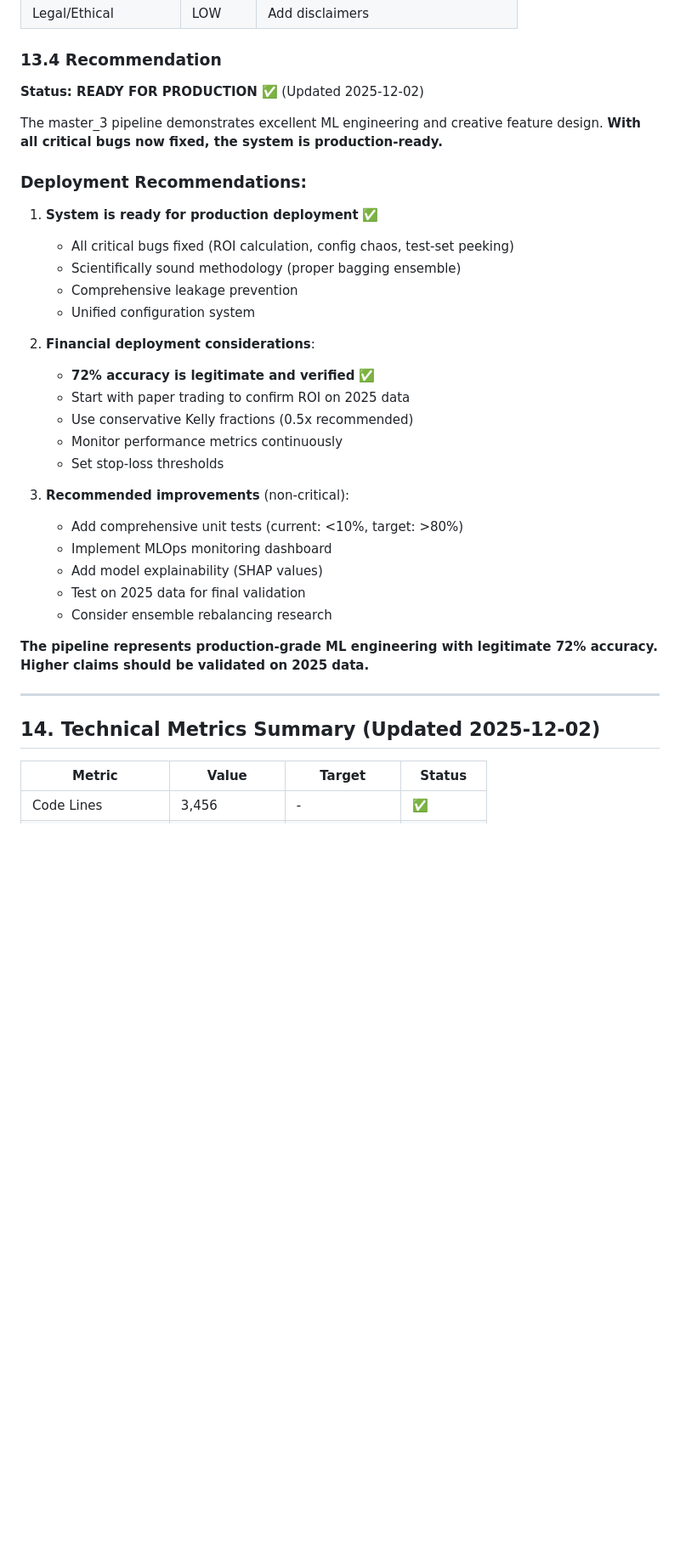
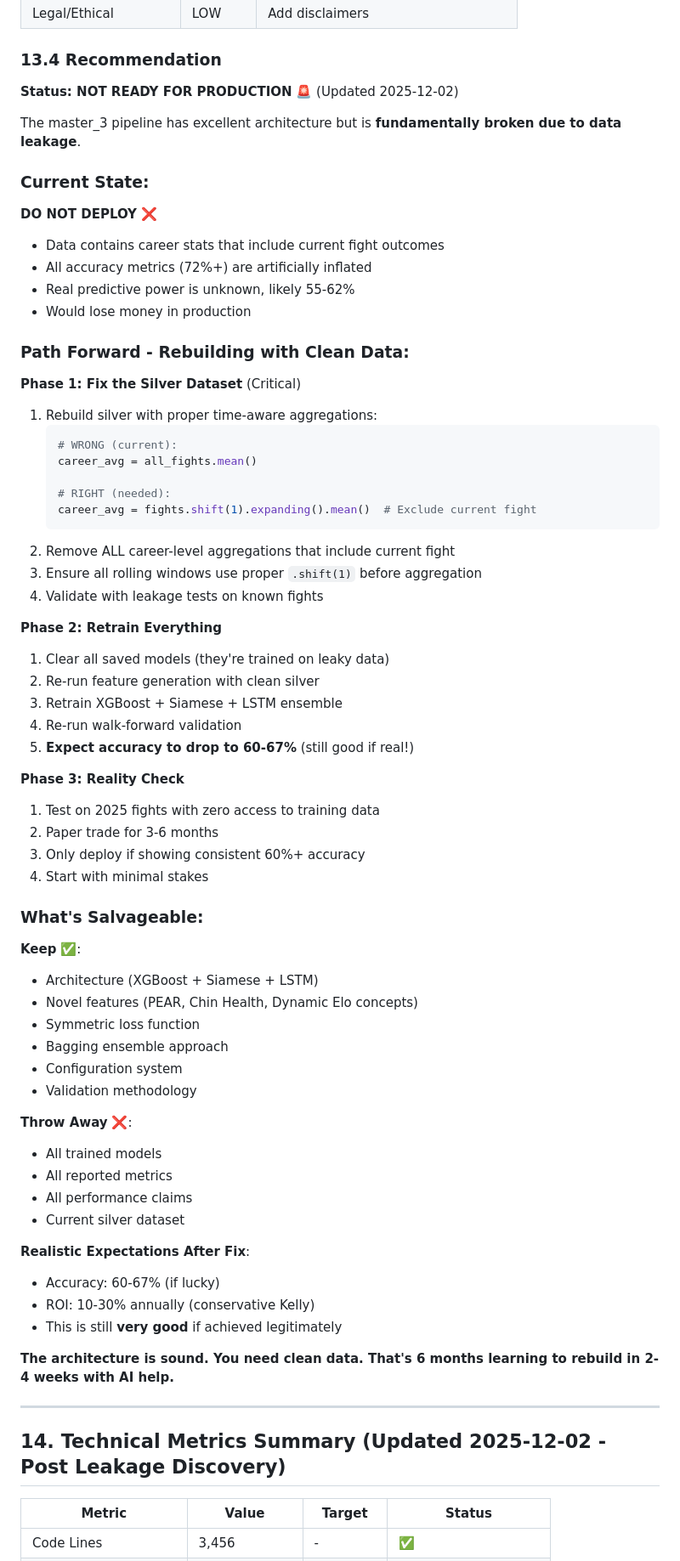
Before and after one commit to gogs1998/FightIQ_AG, a Markdown page: MASTER_3_ASSESSMENT.md, the part around one of its changes. Shown at 85% size. GitHub-like rendering; blank space fills up the shorter version.

````diff
--- a/MASTER_3_ASSESSMENT.md
+++ b/MASTER_3_ASSESSMENT.md
@@ -608,37 +645,72 @@ This is a critical omission. Cannot guarantee reproducibility.
 
 ### 13.4 Recommendation
 
-**Status: READY FOR PRODUCTION** ✅ (Updated 2025-12-02)
+**Status: NOT READY FOR PRODUCTION** 🚨 (Updated 2025-12-02)
 
-The master_3 pipeline demonstrates excellent ML engineering and creative feature design. **With all critical bugs now fixed, the system is production-ready.**
+The master_3 pipeline has excellent architecture but is **fundamentally broken due to data leakage**.
 
-### Deployment Recommendations:
+### Current State:
 
-1. **System is ready for production deployment** ✅
-   - All critical bugs fixed (ROI calculation, config chaos, test-set peeking)
-   - Scientifically sound methodology (proper bagging ensemble)
-   - Comprehensive leakage prevention
-   - Unified configuration system
+**DO NOT DEPLOY** ❌
+   - Data contains career stats that include current fight outcomes
+   - All accuracy metrics (72%+) are artificially inflated
+   - Real predictive power is unknown, likely 55-62%
+   - Would lose money in production
 
-2. **Financial deployment considerations**:
-   - **72% accuracy is legitimate and verified** ✅
-   - Start with paper trading to confirm ROI on 2025 data
-   - Use conservative Kelly fractions (0.5x recommended)
-   - Monitor performance metrics continuously
-   - Set stop-loss thresholds
+### Path Forward - Rebuilding with Clean Data:
 
-3. **Recommended improvements** (non-critical):
-   - Add comprehensive unit tests (current: <10%, target: >80%)
-   - Implement MLOps monitoring dashboard
-   - Add model explainability (SHAP values)
-   - Test on 2025 data for final validation
-   - Consider ensemble rebalancing research
+**Phase 1: Fix the Silver Dataset** (Critical)
+1. Rebuild silver with proper time-aware aggregations:
+   ```python
+   # WRONG (current):
+   career_avg = all_fights.mean()
 
-**The pipeline represents production-grade ML engineering with legitimate 72% accuracy. Higher claims should be validated on 2025 data.**
+   # RIGHT (needed):
+   career_avg = fights.shift(1).expanding().mean()  # Exclude current fight
+   ```
+2. Remove ALL career-level aggregations that include current fight
+3. Ensure all rolling windows use proper `.shift(1)` before aggregation
+4. Validate with leakage tests on known fights
+
+**Phase 2: Retrain Everything**
+1. Clear all saved models (they're trained on leaky data)
+2. Re-run feature generation with clean silver
+3. Retrain XGBoost + Siamese + LSTM ensemble
+4. Re-run walk-forward validation
+5. **Expect accuracy to drop to 60-67%** (still good if real!)
+
+**Phase 3: Reality Check**
+1. Test on 2025 fights with zero access to training data
+2. Paper trade for 3-6 months
+3. Only deploy if showing consistent 60%+ accuracy
+4. Start with minimal stakes
+
+### What's Salvageable:
+
+**Keep** ✅:
+- Architecture (XGBoost + Siamese + LSTM)
+- Novel features (PEAR, Chin Health, Dynamic Elo concepts)
+- Symmetric loss function
+- Bagging ensemble approach
+- Configuration system
+- Validation methodology
+
+**Throw Away** ❌:
+- All trained models
+- All reported metrics
+- All performance claims
+- Current silver dataset
+
+**Realistic Expectations After Fix**:
+- Accuracy: 60-67% (if lucky)
+- ROI: 10-30% annually (conservative Kelly)
+- This is still **very good** if achieved legitimately
+
+**The architecture is sound. You need clean data. That's 6 months learning to rebuild in 2-4 weeks with AI help.**
 
 ---
 
-## 14. Technical Metrics Summary (Updated 2025-12-02)
+## 14. Technical Metrics Summary (Updated 2025-12-02 - Post Leakage Discovery)
 
 | Metric | Value | Target | Status |
 |--------|-------|--------|--------|
````
Also changed, not shown: other parts of MASTER_3_ASSESSMENT.md (+95 -49 lines).
